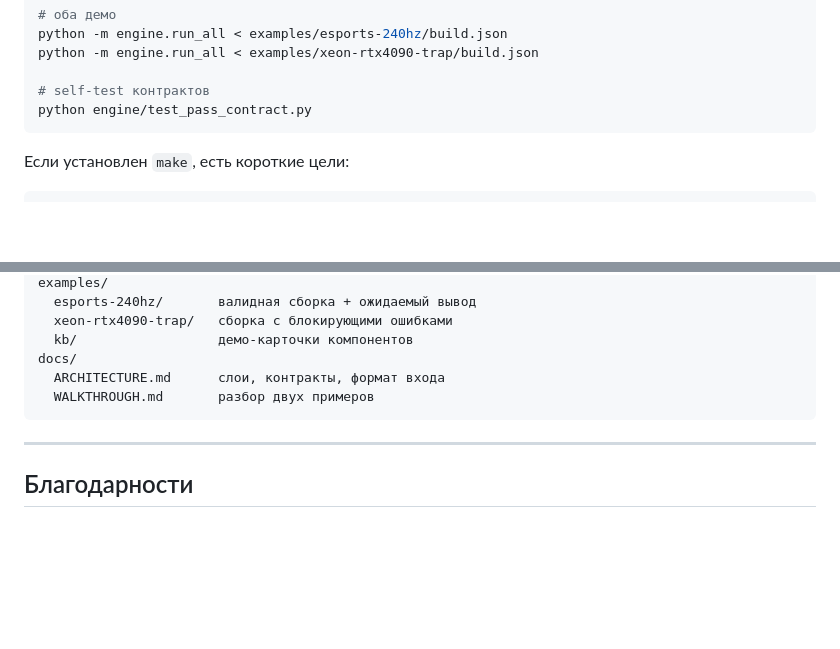
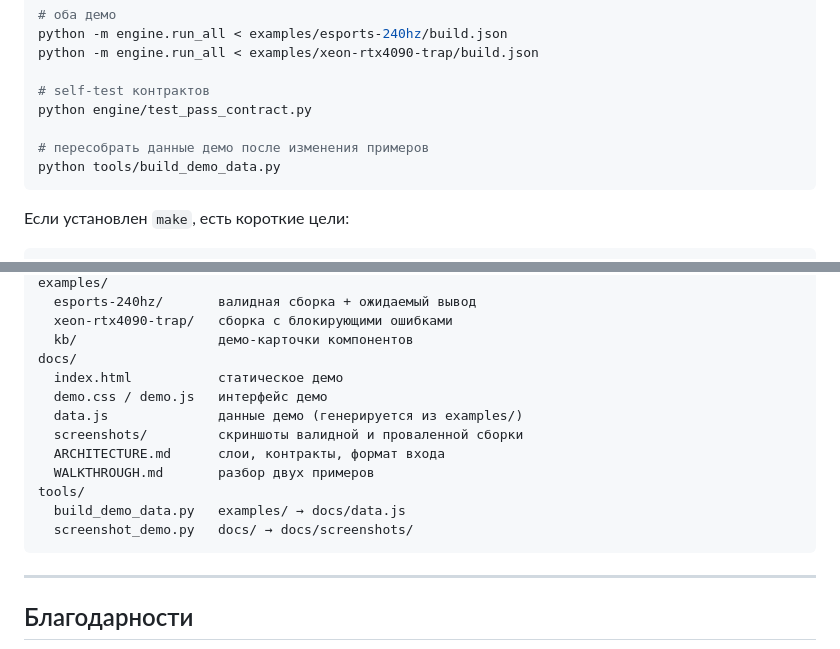
Before and after one commit to jefo/pc-build-ontology, a Markdown page: README.md, 2 parts joined by grey strips. Rendered like a GitHub page; blank space fills up the shorter version.

````diff
--- a/README.md
+++ b/README.md
@@ -189,6 +206,9 @@ python -m engine.run_all < examples/xeon-rtx4090-trap/build.json
 
 # self-test контрактов
 python engine/test_pass_contract.py
+
+# пересобрать данные демо после изменения примеров
+python tools/build_demo_data.py
 ```
 
 Если установлен `make`, есть короткие цели:
@@ -263,8 +283,15 @@ examples/
   xeon-rtx4090-trap/   сборка с блокирующими ошибками
   kb/                  демо-карточки компонентов
 docs/
+  index.html           статическое демо
+  demo.css / demo.js   интерфейс демо
+  data.js              данные демо (генерируется из examples/)
+  screenshots/         скриншоты валидной и проваленной сборки
   ARCHITECTURE.md      слои, контракты, формат входа
   WALKTHROUGH.md       разбор двух примеров
+tools/
+  build_demo_data.py   examples/ → docs/data.js
+  screenshot_demo.py   docs/ → docs/screenshots/
 ```
 
 ---
````
Also changed, not shown: other parts of README.md (+17 -0 lines), docs/WALKTHROUGH.md (+2 -0 lines), docs/screenshots/demo-trap.png (added), docs/screenshots/demo-valid.png (added), 7 other files.
